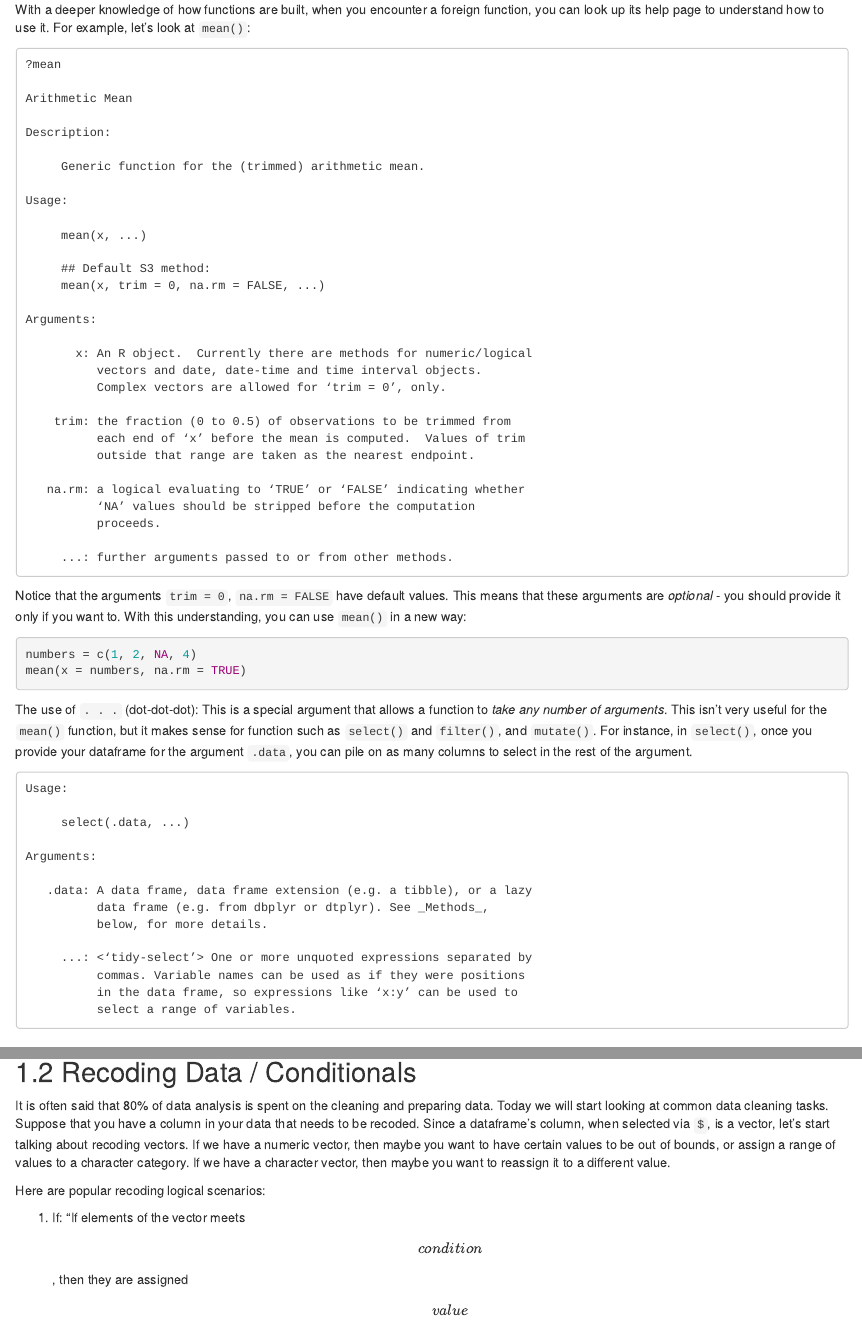
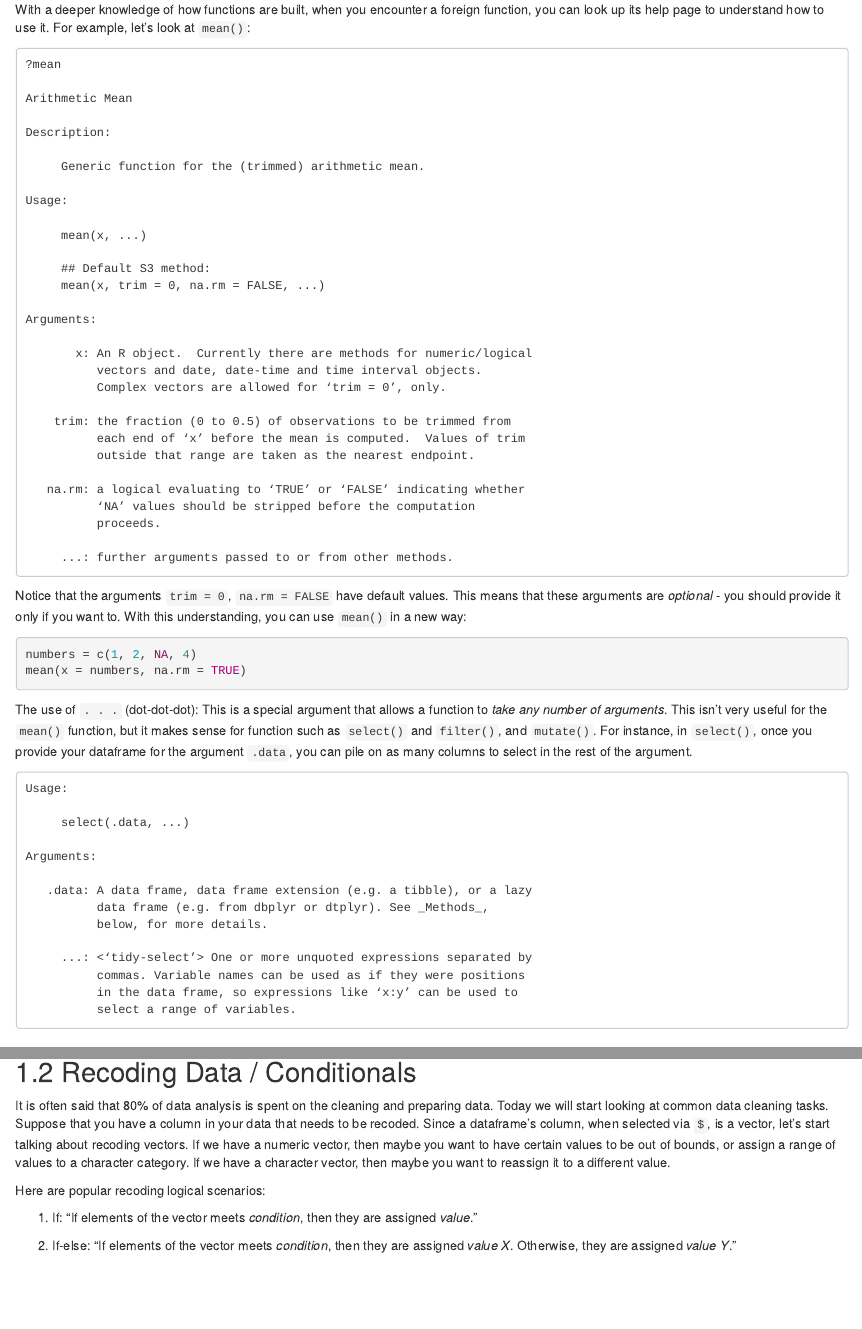
Before and after one commit to fhdsl/Intermediate_R, an R Markdown document (02-Data_cleaning_1.Rmd): the page in a window 1100 px wide, from 900 px down, and a second part further down, joined at a grey line. Rendered offline with R 4.5, knitr and Pandoc, with nearby package versions; the code chunks are not run, so their results and figures are left out; drawn as R Markdown's standard HTML page in place of the format the file asks for.

Commit message:
reformat

```diff
--- a/02-Data_cleaning_1.Rmd
+++ b/02-Data_cleaning_1.Rmd
@@ -137,4 +137,6 @@ It is often said that 80% of data analysis is spent on the cleaning and preparin
 
 Here are popular recoding logical scenarios:
 
-1.  If: "If elements of the vector meets \[condition\], then they are assigned \[value\]."
+1.  If: "If elements of the vector meets *condition*, then they are assigned *value*."
+
+2.  If-else: "If elements of the vector meets *condition*, then they are assigned *value X*. Otherwise, they are assigned *value Y*."
```
Also changed, not shown: 02-Data_cleaning_1.Rmd (4 more changed lines).
